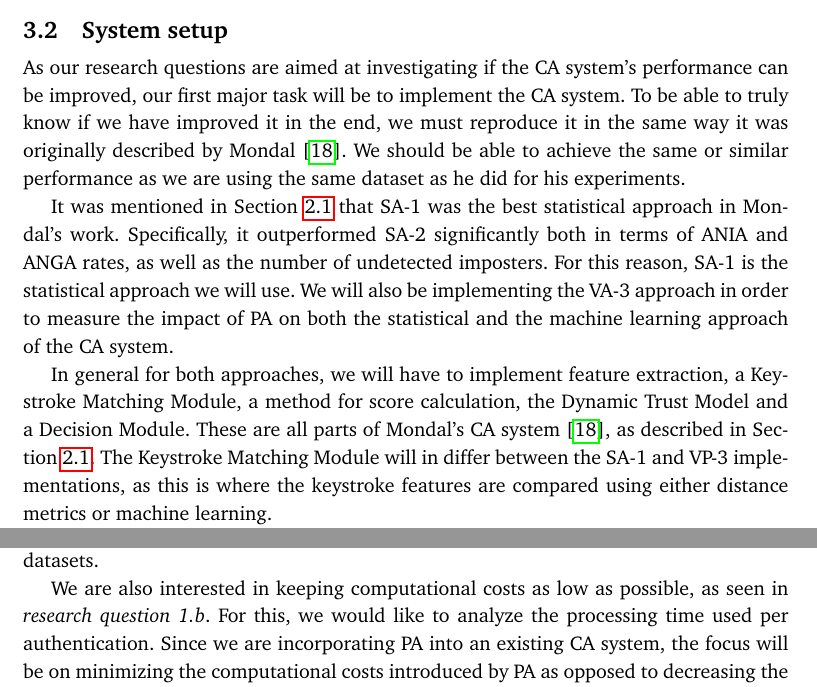
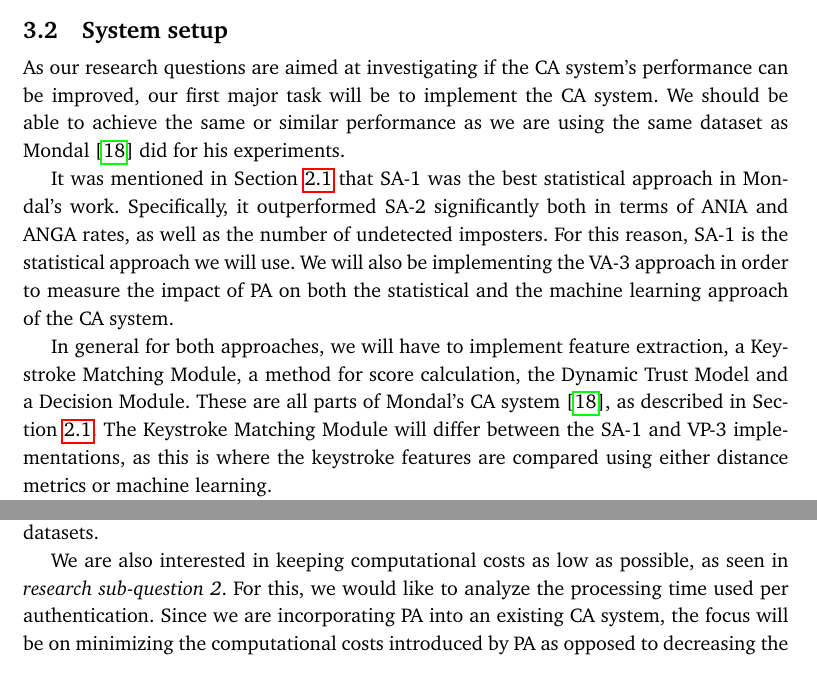
Before and after one commit to Per-Kristian/Research-Project-Planning, a LaTeX thesis (ProjectPlanningTemplate.tex): two parts of pages 19 and 21 of 32, joined at a grey line, cut so that both start at the same text. Compiled offline with pdfLaTeX.

Commit message:
Done fixing after feedback.

```diff
--- a/ProjectPlanningTemplate.tex
+++ b/ProjectPlanningTemplate.tex
@@ -698,8 +698,9 @@ Furthermore, we will review Mondal's \cite{mondal} thesis in order to prepare ou
 
 \section{System setup}
 As our research questions are aimed at investigating if the CA system's performance can be improved, our first major task will be to implement the CA system.
-To be able to truly know if we have improved it in the end, we must reproduce it in the same way it was originally described by Mondal \cite{mondal}.
-We should be able to achieve the same or similar performance as we are using the same dataset as he did for his experiments.
+%To be able to truly know if we have improved it in the end, we must reproduce it in the same way it was originally described by Mondal \cite{mondal}.
+%Removed above sentence after feedback.
+We should be able to achieve the same or similar performance as we are using the same dataset as Mondal \cite{mondal} did for his experiments.
 
 It was mentioned in \Cref{sec:related-CA} that SA-1 was the best statistical approach in Mondal's work.
 Specifically, it outperformed SA-2 significantly both in terms of ANIA and ANGA rates, as well as the number of undetected imposters.
@@ -708,7 +709,7 @@ We will also be implementing the VA-3 approach in order to measure the impact of
 
 In general for both approaches, we will have to implement feature extraction, a Keystroke Matching Module, a method for score calculation, the Dynamic Trust Model and a Decision Module.
 These are all parts of Mondal's CA system \cite{mondal}, as described in \Cref{sec:related-CA}.
-The Keystroke Matching Module will in differ between the SA-1 and VP-3 implementations, as this is where the keystroke features are compared using either distance metrics or machine learning.
+The Keystroke Matching Module will differ between the SA-1 and VP-3 implementations, as this is where the keystroke features are compared using either distance metrics or machine learning.
 
 In addition to implementing both approaches of the CA system, we will also have to implement a PA system.
 It will generally have a similar set of modules, though the Dynamic Trust Module is specific to the CA.
@@ -759,7 +760,7 @@ These two impact values may also be asymmetrical, i.e. periodic non-matches coul
 There is clearly a large number of possible combinations of impact values, and we would naturally want to know which combination would give the best performance.
 Optimizing these values using a relatively small subset of the users before applying them to the entire dataset could help us avoid a situation where performance of our system is significantly better on our dataset than on other unconstrained datasets.
 
-We are also interested in keeping computational costs as low as possible, as seen in \textit{research question 1.b}.
+We are also interested in keeping computational costs as low as possible, as seen in \textit{research sub-question 2}.
 For this, we would like to analyze the processing time used per authentication.
 Since we are incorporating PA into an existing CA system, the focus will be on minimizing the computational costs introduced by PA as opposed to decreasing the computational cost of the CA system.
 
```
Also changed, not shown: ProjectPlanningTemplate.tex (4 more changed lines).
